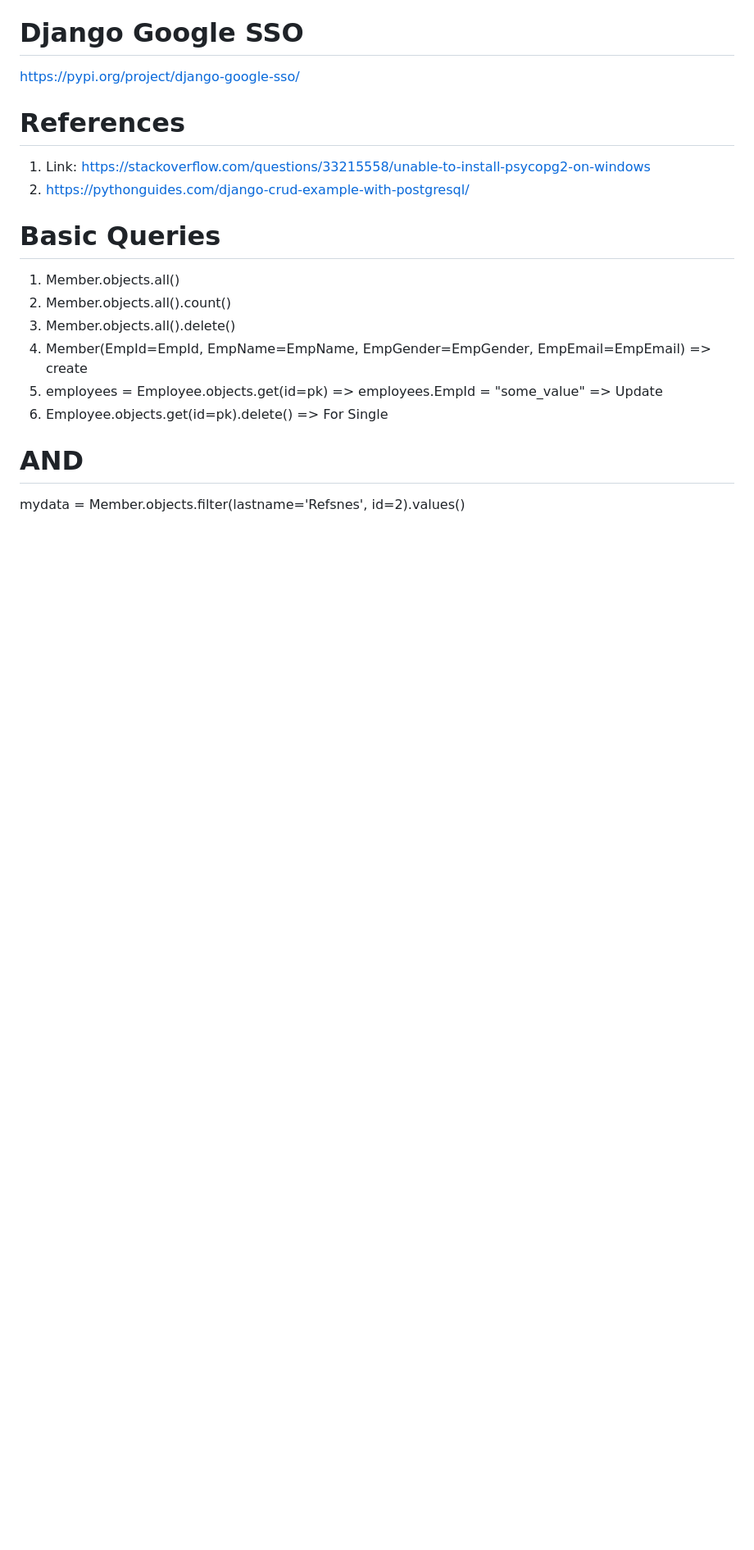
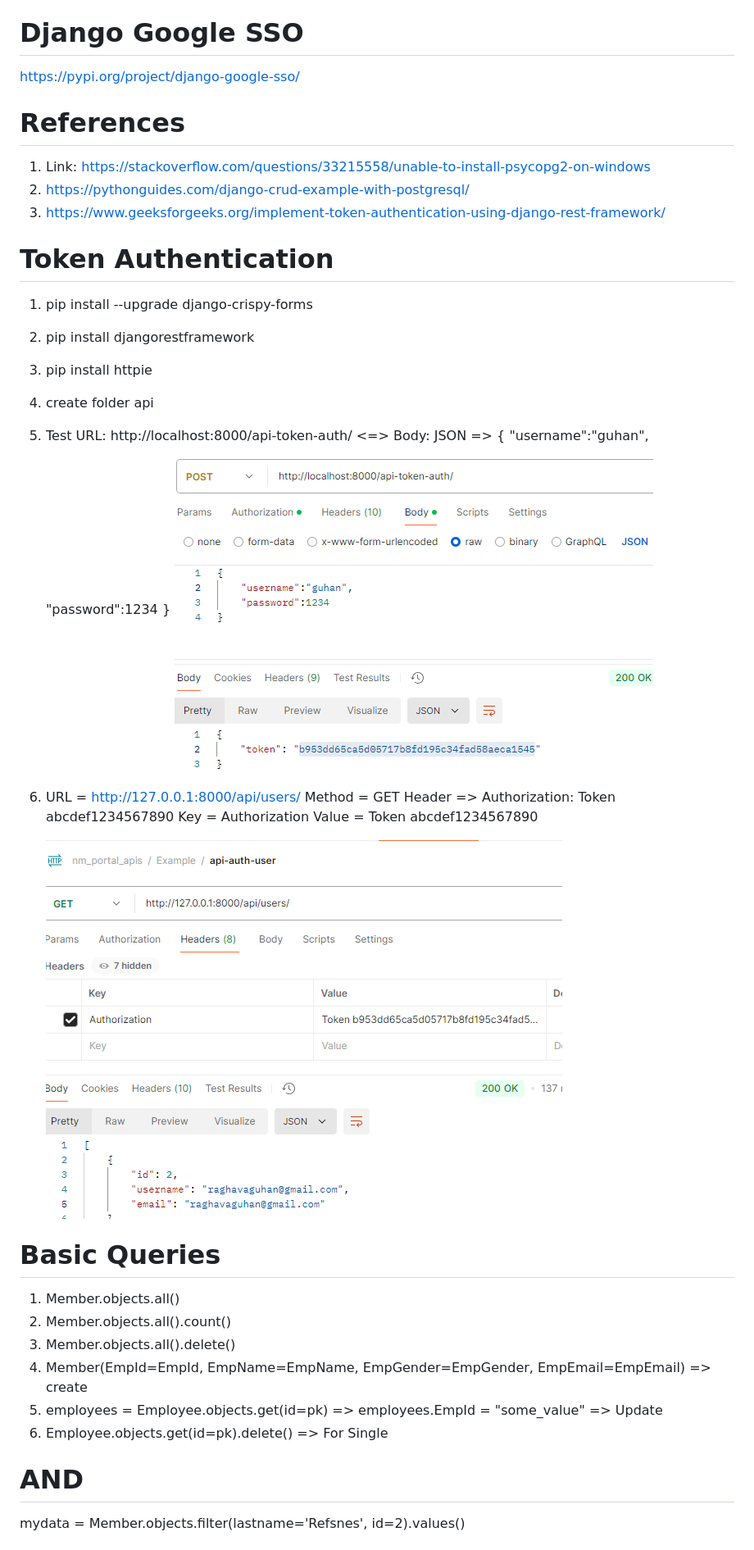
Before and after one commit to Guhanganesan/Django_with_PostgreSQL, a Markdown page: README.md, the part around the change. Shown at 82% size. GitHub-like rendering; pictures changed too: image-1.png (added), image.png (added); blank space fills up the shorter version.

Commit message:
How to generate token in django

```diff
--- a/README.md
+++ b/README.md
@@ -67,6 +67,28 @@ https://pypi.org/project/django-google-sso/
 
 1. Link: https://stackoverflow.com/questions/33215558/unable-to-install-psycopg2-on-windows
 2. https://pythonguides.com/django-crud-example-with-postgresql/
+3. https://www.geeksforgeeks.org/implement-token-authentication-using-django-rest-framework/
+
+# Token Authentication
+
+1. pip install --upgrade django-crispy-forms
+2. pip install djangorestframework
+3. pip install httpie
+4. create folder api
+5. Test URL: http://localhost:8000/api-token-auth/ <=>
+   Body: JSON => {
+    "username":"guhan",
+    "password":1234
+}
+![alt text](image-1.png)
+
+6. URL = http://127.0.0.1:8000/api/users/
+   Method = GET
+   Header => Authorization: Token abcdef1234567890
+   Key = Authorization
+   Value = Token abcdef1234567890
+
+   ![alt text](image.png)
 
 # Basic Queries
 
```
Also changed, not shown: 6 other files.
